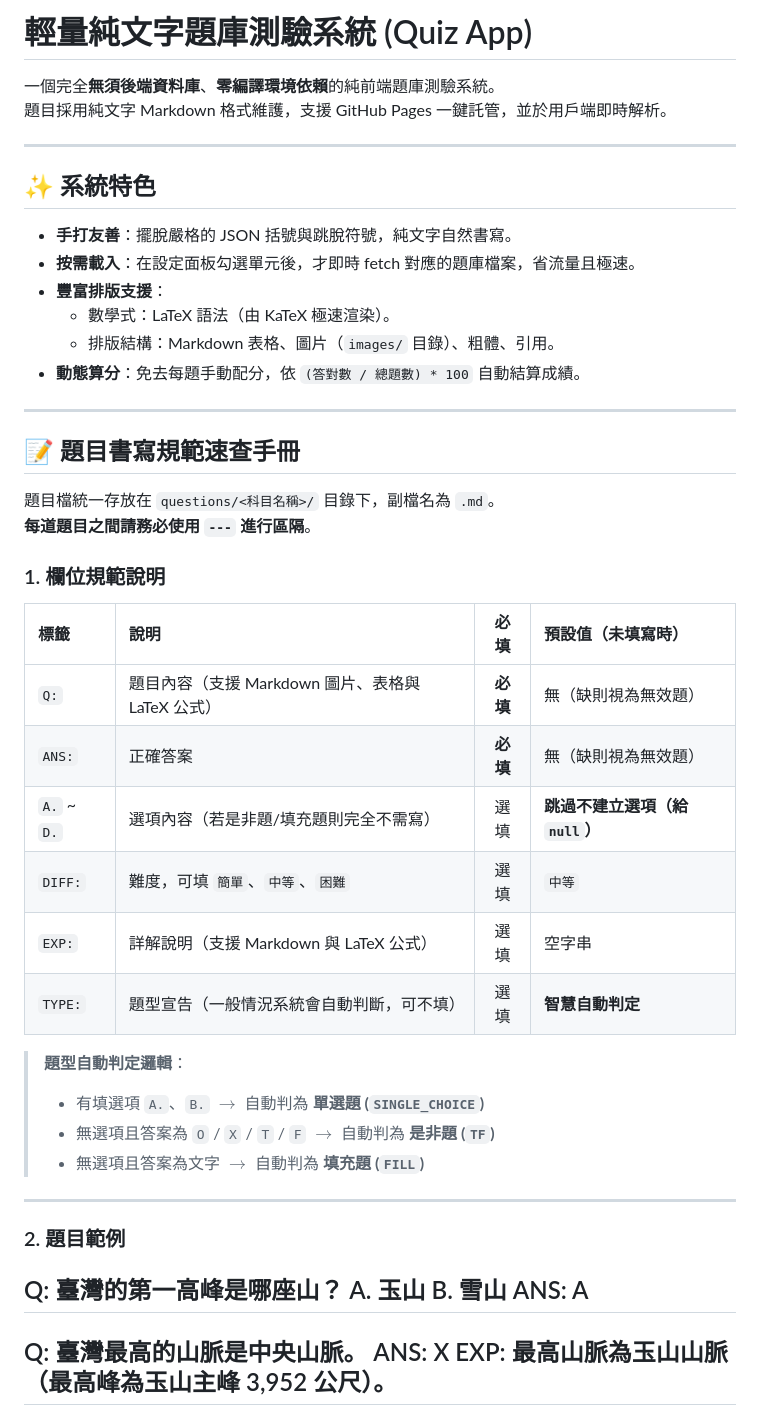
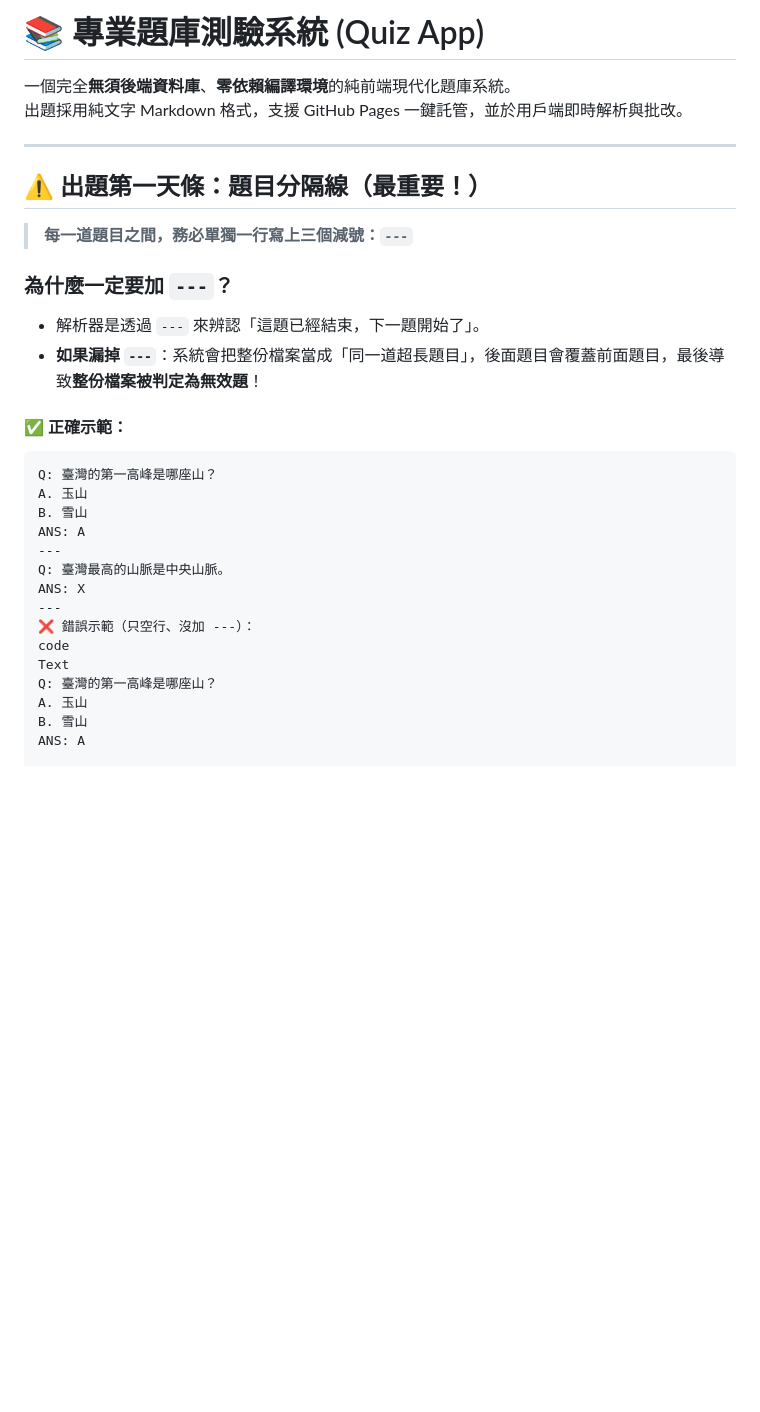
Before and after one commit to cjjhwiki-bit/-, a Markdown page: README.md, the part around one of its changes. Rendered like a GitHub page; blank space fills up the shorter version.

````diff
--- a/README.md
+++ b/README.md
@@ -1,52 +1,33 @@
-# 輕量純文字題庫測驗系統 (Quiz App)
+# 📚 專業題庫測驗系統 (Quiz App)
 
-一個完全**無須後端資料庫**、**零編譯環境依賴**的純前端題庫測驗系統。
-題目採用純文字 Markdown 格式維護，支援 GitHub Pages 一鍵託管，並於用戶端即時解析。
+一個完全**無須後端資料庫**、**零依賴編譯環境**的純前端現代化題庫系統。
+出題採用純文字 Markdown 格式，支援 GitHub Pages 一鍵託管，並於用戶端即時解析與批改。
 
 ---
 
-## ✨ 系統特色
-- **手打友善**：擺脫嚴格的 JSON 括號與跳脫符號，純文字自然書寫。
-- **按需載入**：在設定面板勾選單元後，才即時 fetch 對應的題庫檔案，省流量且極速。
-- **豐富排版支援**：
-  - 數學式：LaTeX 語法（由 KaTeX 極速渲染）。
-  - 排版結構：Markdown 表格、圖片（`images/` 目錄）、粗體、引用。
-- **動態算分**：免去每題手動配分，依 `(答對數 / 總題數) * 100` 自動結算成績。
+## ⚠️ 出題第一天條：題目分隔線（最重要！）
 
----
+> **每一道題目之間，務必單獨一行寫上三個減號：`---`**
 
-## 📝 題目書寫規範速查手冊
+### 為什麼一定要加 `---`？
+* 解析器是透過 `---` 來辨認「這題已經結束，下一題開始了」。
+* **如果漏掉 `---`**：系統會把整份檔案當成「同一道超長題目」，後面題目會覆蓋前面題目，最後導致**整份檔案被判定為無效題**！
 
-題目檔統一存放在 `questions/<科目名稱>/` 目錄下，副檔名為 `.md`。
-**每道題目之間請務必使用 `---` 進行區隔**。
-
-### 1. 欄位規範說明
-
-| 標籤 | 說明 | 必填 | 預設值（未填寫時） |
-| :--- | :--- | :---: | :--- |
-| `Q:` | 題目內容（支援 Markdown 圖片、表格與 LaTeX 公式） | **必填** | 無（缺則視為無效題） |
-| `ANS:` | 正確答案 | **必填** | 無（缺則視為無效題） |
-| `A.` ~ `D.` | 選項內容（若是非題/填充題則完全不需寫） | 選填 | **跳過不建立選項（給 `null`）** |
-| `DIFF:` | 難度，可填 `簡單`、`中等`、`困難` | 選填 | `中等` |
-| `EXP:` | 詳解說明（支援 Markdown 與 LaTeX 公式） | 選填 | 空字串 |
-| `TYPE:` | 題型宣告（一般情況系統會自動判斷，可不填） | 選填 | **智慧自動判定** |
-
-> **題型自動判定邏輯**：
-> - 有填選項 `A.`、`B.` $\rightarrow$ 自動判為 **單選題 (`SINGLE_CHOICE`)**
-> - 無選項且答案為 `O` / `X` / `T` / `F` $\rightarrow$ 自動判為 **是非題 (`TF`)**
-> - 無選項且答案為文字 $\rightarrow$ 自動判為 **填充題 (`FILL`)**
-
----
-
-### 2. 題目範例
+#### ✅ 正確示範：
+```text
 Q: 臺灣的第一高峰是哪座山？
 A. 玉山
 B. 雪山
 ANS: A
 ---
-
 Q: 臺灣最高的山脈是中央山脈。
 ANS: X
-EXP: 最高山脈為玉山山脈（最高峰為玉山主峰 3,952 公尺）。
 ---
+❌ 錯誤示範（只空行、沒加 ---）：
+code
+Text
+Q: 臺灣的第一高峰是哪座山？
+A. 玉山
+B. 雪山
+ANS: A
 
````
Also changed, not shown: other parts of README.md (+162 -29 lines).
